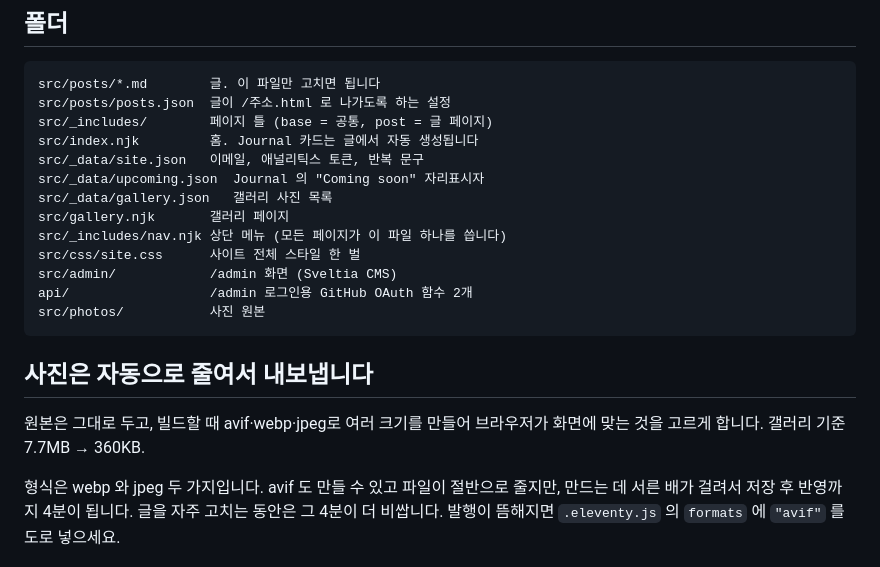
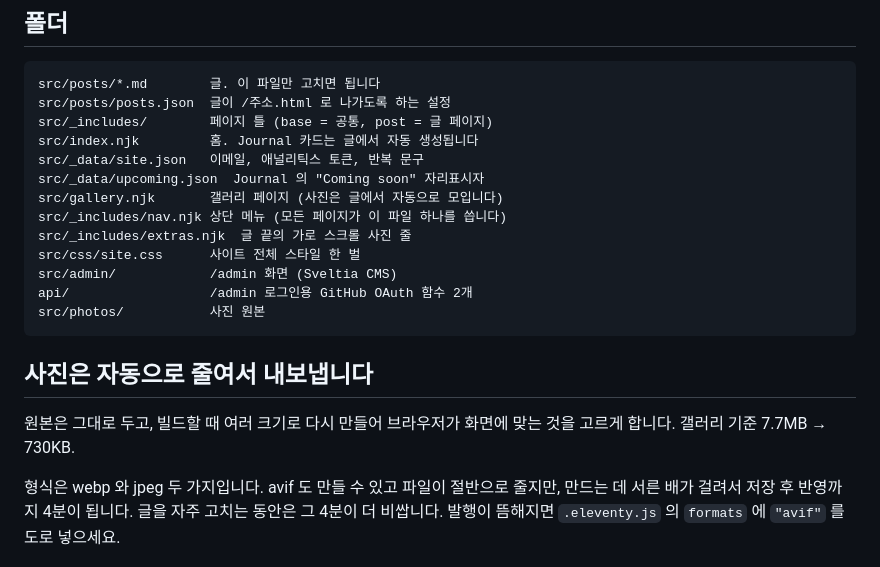
Before and after one commit to iamtheseouler/IamtheSeouler-web, a Markdown page: README.md, the part around the change. GitHub-like rendering.

Commit message:
Fix two stale lines in the readme

```diff
--- a/README.md
+++ b/README.md
@@ -44,9 +44,9 @@ src/_includes/        페이지 틀 (base = 공통, post = 글 페이지)
 src/index.njk         홈. Journal 카드는 글에서 자동 생성됩니다
 src/_data/site.json   이메일, 애널리틱스 토큰, 반복 문구
 src/_data/upcoming.json  Journal 의 "Coming soon" 자리표시자
-src/_data/gallery.json   갤러리 사진 목록
-src/gallery.njk       갤러리 페이지
+src/gallery.njk       갤러리 페이지 (사진은 글에서 자동으로 모입니다)
 src/_includes/nav.njk 상단 메뉴 (모든 페이지가 이 파일 하나를 씁니다)
+src/_includes/extras.njk  글 끝의 가로 스크롤 사진 줄
 src/css/site.css      사이트 전체 스타일 한 벌
 src/admin/            /admin 화면 (Sveltia CMS)
 api/                  /admin 로그인용 GitHub OAuth 함수 2개
@@ -55,8 +55,8 @@ src/photos/           사진 원본
 
 ## 사진은 자동으로 줄여서 내보냅니다
 
-원본은 그대로 두고, 빌드할 때 avif·webp·jpeg로 여러 크기를 만들어 브라우저가
-화면에 맞는 것을 고르게 합니다. 갤러리 기준 7.7MB → 360KB.
+원본은 그대로 두고, 빌드할 때 여러 크기로 다시 만들어 브라우저가 화면에 맞는
+것을 고르게 합니다. 갤러리 기준 7.7MB → 730KB.
 
 형식은 webp 와 jpeg 두 가지입니다. avif 도 만들 수 있고 파일이 절반으로
 줄지만, 만드는 데 서른 배가 걸려서 저장 후 반영까지 4분이 됩니다. 글을
```
